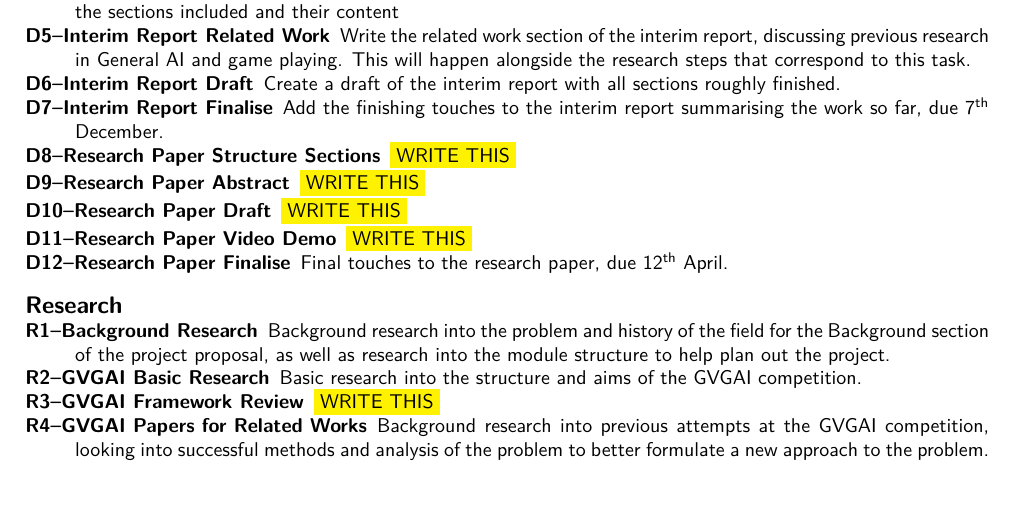
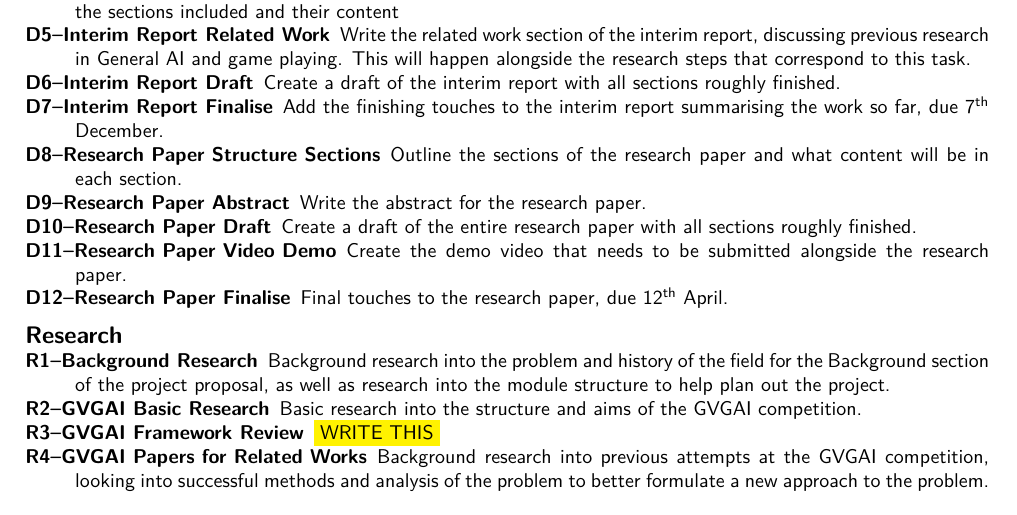
Before and after one commit to Kuldr/G54IRP-DRL-for-GVGAI-Project, a LaTeX document (Documentation/ProjectProposal/ProjectProposal.tex): part of page 2 of 4, cut so that both start at the same text. Compiled offline with pdfLaTeX.

Commit message:
Wrote Documentation descriptions

```diff
--- a/Documentation/ProjectProposal/ProjectProposal.tex
+++ b/Documentation/ProjectProposal/ProjectProposal.tex
@@ -90,13 +90,13 @@ Create a draft of the interim report with all sections roughly finished.
 \item [D7--Interim Report Finalise]
 Add the finishing touches to the interim report summarising the work so far, due 7\textsuperscript{th} December.
 \item [D8--Research Paper Structure Sections]
-\colorbox{yellow}{WRITE THIS}
+Outline the sections of the research paper and what content will be in each section.
 \item [D9--Research Paper Abstract]
-\colorbox{yellow}{WRITE THIS}
+Write the abstract for the research paper.
 \item [D10--Research Paper Draft]
-\colorbox{yellow}{WRITE THIS}
+Create a draft of the entire research paper with all sections roughly finished.
 \item [D11--Research Paper Video Demo]
-\colorbox{yellow}{WRITE THIS}
+Create the demo video that needs to be submitted alongside the research paper.
 \item [D12--Research Paper Finalise]
 Final touches to the research paper, due 12\textsuperscript{th} April.
 \end{description}
```
Also changed, not shown: Documentation/ProjectProposal/ProjectProposal.pdf, 3 other files.
